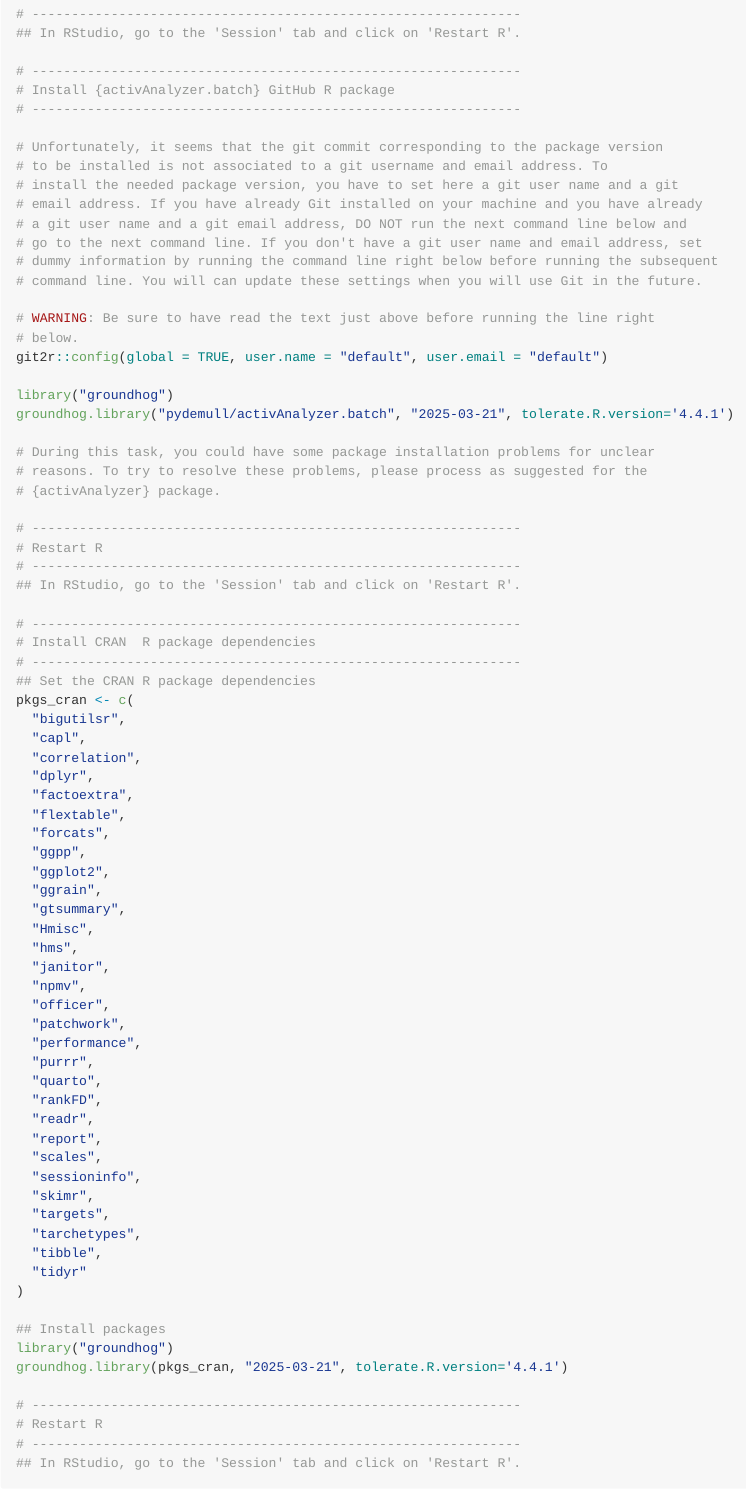
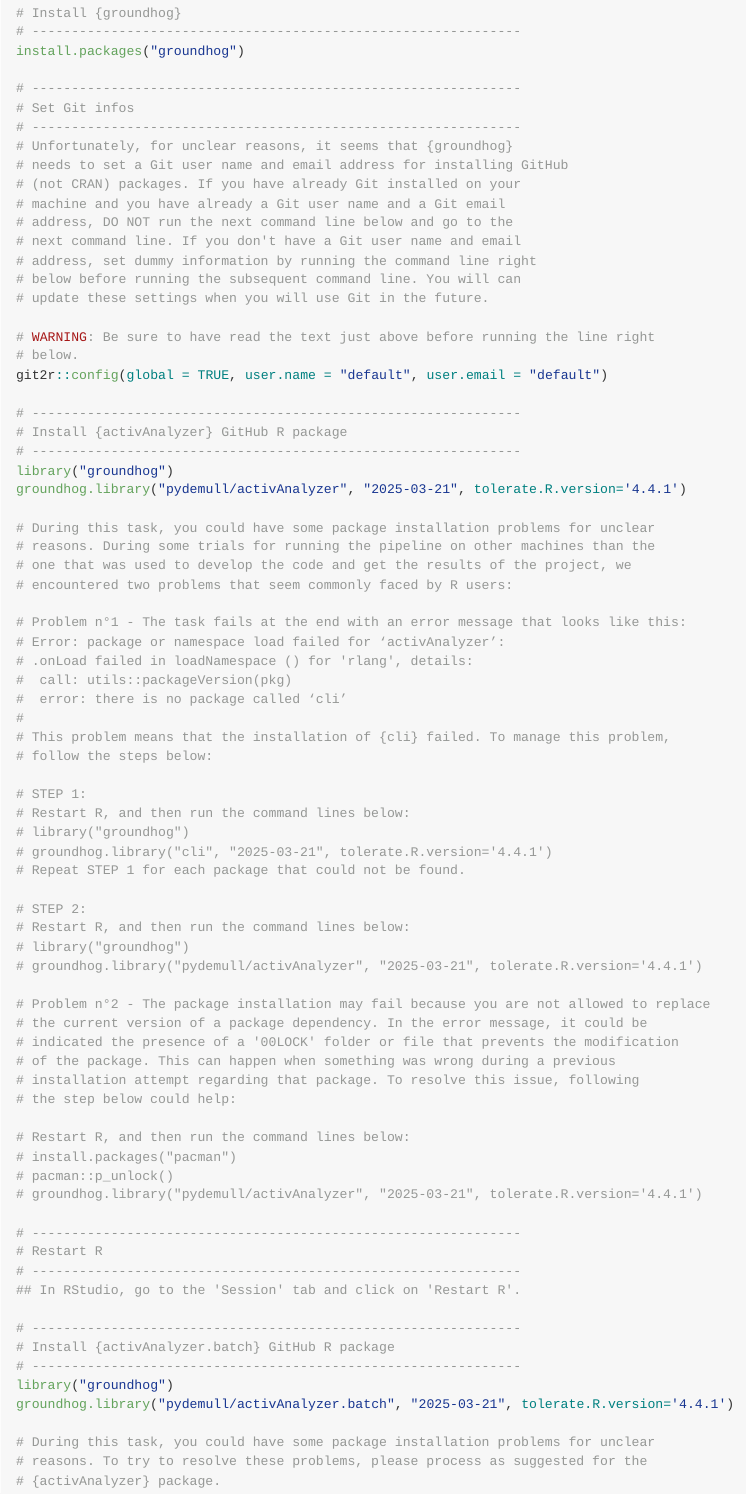
Before and after one commit to pydemull/EPLPA, an R Markdown document (README.Rmd): the page in a window 1100 px wide, from 2320 px down before the commit and from 1350 px down after it. Rendered offline with R 4.5, knitr and Pandoc, with nearby package versions; some code elsewhere in the file could not run offline.

Commit message:
maj readme

```diff
--- a/README.Rmd
+++ b/README.Rmd
@@ -46,3 +46,13 @@
 # Install {groundhog}
 # --------------------------------------------------------------
 install.packages("groundhog")
+
+# --------------------------------------------------------------
+# Set Git infos
+# --------------------------------------------------------------
+# Unfortunately, for unclear reasons, it seems that {groundhog}
+# needs to set a Git user name and email address for installing GitHub
+# (not CRAN) packages. If you have already Git installed on your
+# machine and you have already a Git user name and a Git email
+# address, DO NOT run the next command line below and go to the
+# next command line. If you don't have a Git user name and email
@@ -98,20 +115,6 @@
 # --------------------------------------------------------------
 # Install {activAnalyzer.batch} GitHub R package
 # --------------------------------------------------------------
-
-# Unfortunately, it seems that the git commit corresponding to the package version
-# to be installed is not associated to a git username and email address. To
-# install the needed package version, you have to set here a git user name and a git
-# email address. If you have already Git installed on your machine and you have already
-# a git user name and a git email address, DO NOT run the next command line below and
-# go to the next command line. If you don't have a git user name and email address, set
-# dummy information by running the command line right below before running the subsequent
-# command line. You will can update these settings when you will use Git in the future.
-
-# WARNING: Be sure to have read the text just above before running the line right
-# below.
-git2r::config(global = TRUE, user.name = "default", user.email = "default")
-
 library("groundhog")
 groundhog.library("pydemull/activAnalyzer.batch", "2025-03-21", tolerate.R.version='4.4.1')
 
```
Also changed, not shown: README.md, README.Rmd (7 more changed lines).
